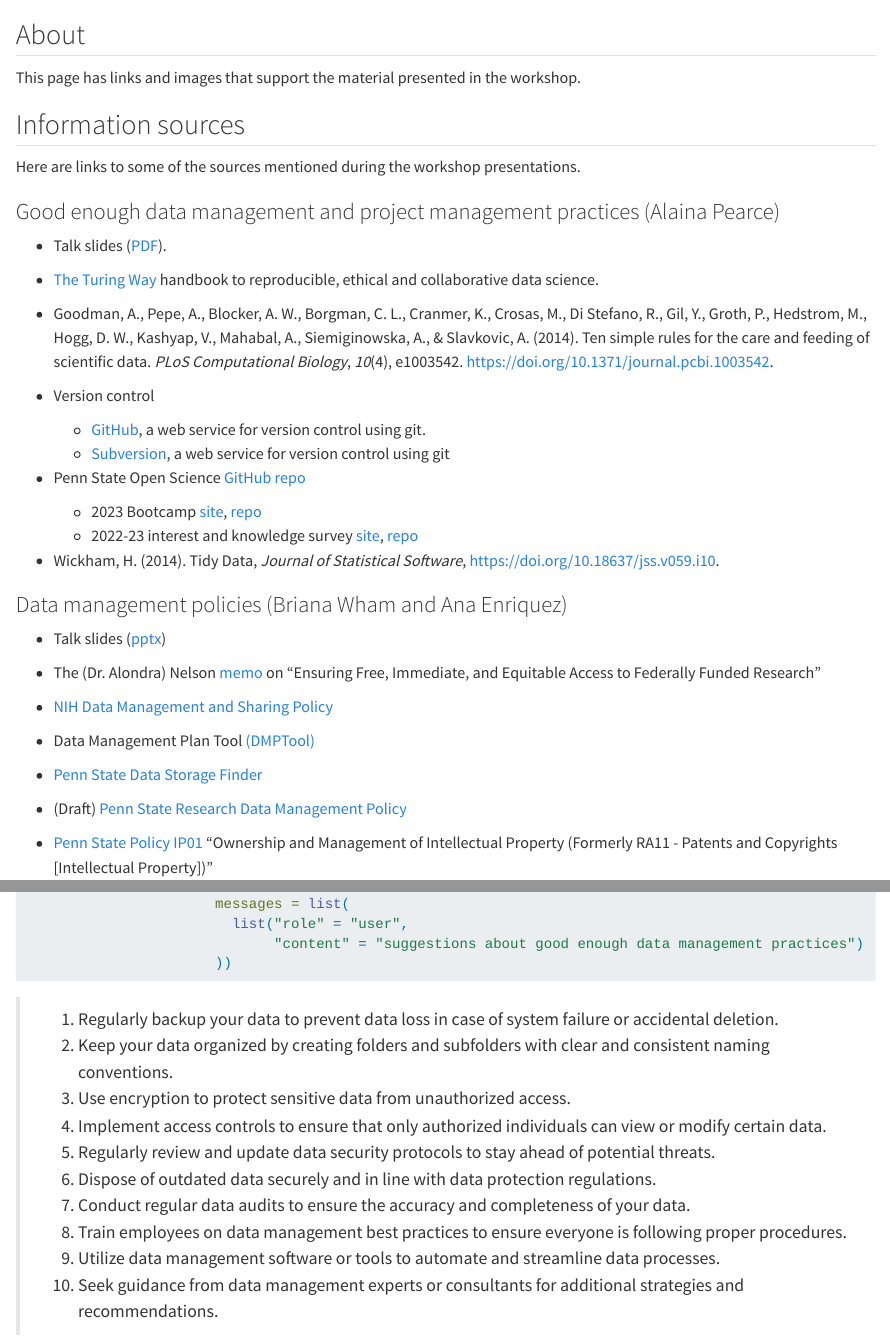
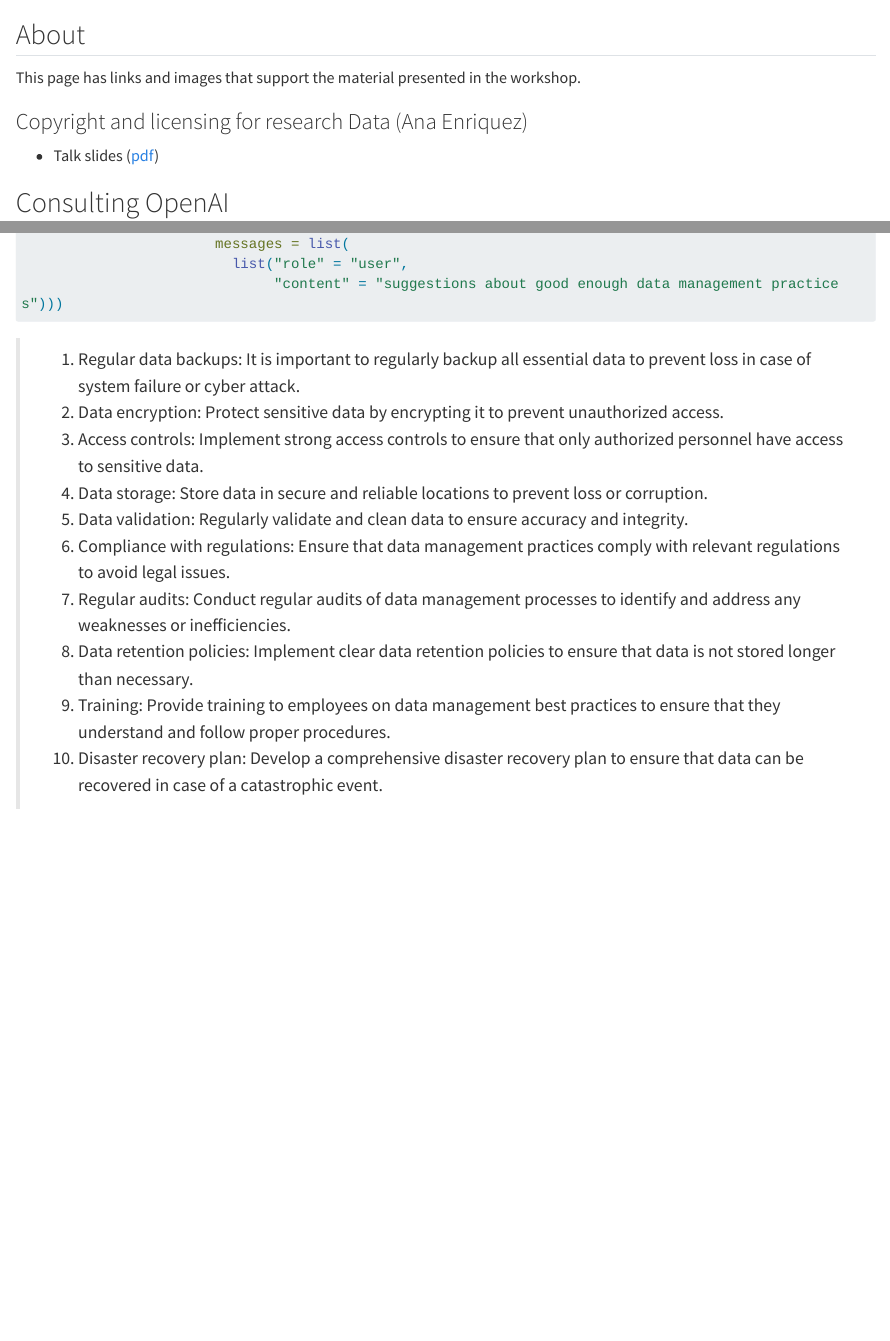
Before and after one commit to penn-state-open-science/data-mgmt-2025, a Quarto document (src/resources.qmd): the page in a window 1100 px wide, from its top, and a second part further down, joined at a grey line. Rendered offline with R 4.5, knitr and Pandoc in place of Quarto, with nearby package versions; long lines of code are wrapped.

Commit message:
Add link to Ana's presentation; update resources.qmd.

````diff
--- a/src/_quarto.yml
+++ b/src/_quarto.yml
@@ -23,8 +23,8 @@ website:
         text: schedule
       - href: people.qmd
         text: people
-      # - href: resources.qmd
-      #   text: more
+      - href: resources.qmd
+        text: more
       - href: data.qmd
         text: data
   repo-url: https://github.com/penn-state-open-science/data-mgmt-2025
--- a/src/resources.qmd
+++ b/src/resources.qmd
@@ -6,32 +6,26 @@ title: ""
 
 This page has links and images that support the material presented in the workshop.
 
-## Information sources
+<!-- ## Information sources -->
 
-Here are links to some of the sources mentioned during the workshop presentations.
+<!-- Here are links to some of the sources mentioned during the workshop presentations. -->
 
-### Good enough data management and project management practices (Alaina Pearce)
+<!-- <!-- ### Good enough data management and project management practices (Alaina Pearce) -->
 
-- Talk slides ([PDF](pdf/2024_GoodEnoughDataManagementWorkshop.pdf)).
+<!-- - Talk slides ([PDF](pdf/2024_GoodEnoughDataManagementWorkshop.pdf)). -->
 
-- [The Turing Way](https://the-turing-way.netlify.app/index.html) handbook to reproducible, ethical and collaborative data science.
-- Goodman, A., Pepe, A., Blocker, A. W., Borgman, C. L., Cranmer, K., Crosas, M., Di Stefano, R., Gil, Y., Groth, P., Hedstrom, M., Hogg, D. W., Kashyap, V., Mahabal, A., Siemiginowska, A., & Slavkovic, A. (2014). Ten simple rules for the care and feeding of scientific data. *PLoS Computational Biology*, *10*(4), e1003542. <https://doi.org/10.1371/journal.pcbi.1003542>.
-- Version control
-  - [GitHub](https://github.com), a web service for version control using git.
-  - [Subversion](https://subversion.apache.org), a web service for version control using git
-- Penn State Open Science [GitHub repo](https://github.com/penn-state-open-science)
-  - 2023 Bootcamp [site](https://penn-state-open-science.github.io/bootcamp-2023/), [repo](https://github.com/penn-state-open-science//bootcamp-2023/)
-  - 2022-23 interest and knowledge survey [site](https://penn-state-open-science.github.io/survey-fall-2022), [repo](https://github.com/penn-state-open-science/survey-fall-2022)
-- Wickham, H. (2014). Tidy Data, *Journal of Statistical Software*, <https://doi.org/10.18637/jss.v059.i10>.
+<!-- - [The Turing Way](https://the-turing-way.netlify.app/index.html) handbook to reproducible, ethical and collaborative data science. -->
+<!-- - Goodman, A., Pepe, A., Blocker, A. W., Borgman, C. L., Cranmer, K., Crosas, M., Di Stefano, R., Gil, Y., Groth, P., Hedstrom, M., Hogg, D. W., Kashyap, V., Mahabal, A., Siemiginowska, A., & Slavkovic, A. (2014). Ten simple rules for the care and feeding of scientific data. *PLoS Computational Biology*, *10*(4), e1003542. <https://doi.org/10.1371/journal.pcbi.1003542>. -->
+<!-- - Version control -->
+<!--   - [GitHub](https://github.com), a web service for version control using git. -->
+<!--   - [Subversion](https://subversion.apache.org), a web service for version control using git -->
+<!-- - Penn State Open Science [GitHub repo](https://github.com/penn-state-open-science) -->
+<!--   - 2023 Bootcamp [site](https://penn-state-open-science.github.io/bootcamp-2023/), [repo](https://github.com/penn-state-open-science//bootcamp-2023/) -->
+<!--   - 2022-23 interest and knowledge survey [site](https://penn-state-open-science.github.io/survey-fall-2022), [repo](https://github.com/penn-state-open-science/survey-fall-2022) -->
+<!-- - Wickham, H. (2014). Tidy Data, *Journal of Statistical Software*, <https://doi.org/10.18637/jss.v059.i10>. -->
 
-### Data management policies (Briana Wham and Ana Enriquez)
 
-- Talk slides ([pptx](pptx/wham-enriquez-policies-for-data-mgmt-2024-03-27.pptx))
+### Copyright and licensing for research Data (Ana Enriquez)
 
-- The (Dr. Alondra) Nelson [memo](https://www.whitehouse.gov/wp-content/uploads/2022/08/08-2022-OSTP-Public-access-Memo.pdf) on "Ensuring Free, Immediate, and Equitable Access to Federally Funded Research"
-- [NIH Data Management and Sharing Policy](https://sharing.nih.gov/data-management-and-sharing-policy)
-- Data Management Plan Tool [(DMPTool)](https://dmptool.org)
-- [Penn State Data Storage Finder](https://datastoragefinder.psu.edu)
-- (Draft) [Penn State Research Data Management Policy](https://www.research.psu.edu/research-data-management-policy)
-- [Penn State Policy IP01](https://policy.psu.edu/policies/ip01#:~:text=The%20University%20is%20granted%20the,scope%20of%20the%20University%20employment) "Ownership and Management of Intellectual Property (Formerly RA11 - Patents and Copyrights [Intellectual Property])"
+- Talk slides ([pdf](include/pdf/Copyright_and_Licensing_for_Research_Data.pdf))
 
@@ -78,12 +77,12 @@ create_chat_completion(model = "gpt-3.5-turbo",
 ```
 
->1. Regularly backup your data to prevent data loss in case of system failure or accidental deletion.
->2. Keep your data organized by creating folders and subfolders with clear and consistent naming conventions.
->3. Use encryption to protect sensitive data from unauthorized access.
->4. Implement access controls to ensure that only authorized individuals can view or modify certain data.
->5. Regularly review and update data security protocols to stay ahead of potential threats.
->6. Dispose of outdated data securely and in line with data protection regulations.
->7. Conduct regular data audits to ensure the accuracy and completeness of your data.
->8. Train employees on data management best practices to ensure everyone is following proper procedures.
->9. Utilize data management software or tools to automate and streamline data processes.
->10. Seek guidance from data management experts or consultants for additional strategies and recommendations.
+>1. Regular data backups: It is important to regularly backup all essential data to prevent loss in case of system failure or cyber attack.
+>2. Data encryption: Protect sensitive data by encrypting it to prevent unauthorized access.
+>3. Access controls: Implement strong access controls to ensure that only authorized personnel have access to sensitive data.
+>4. Data storage: Store data in secure and reliable locations to prevent loss or corruption.
+>5. Data validation: Regularly validate and clean data to ensure accuracy and integrity.
+>6. Compliance with regulations: Ensure that data management practices comply with relevant regulations to avoid legal issues.
+>7. Regular audits: Conduct regular audits of data management processes to identify and address any weaknesses or inefficiencies.
+>8. Data retention policies: Implement clear data retention policies to ensure that data is not stored longer than necessary.
+>9. Training: Provide training to employees on data management best practices to ensure that they understand and follow proper procedures.
+>10. Disaster recovery plan: Develop a comprehensive disaster recovery plan to ensure that data can be recovered in case of a catastrophic event.
````
Also changed, not shown: src/schedule.qmd (+1 -1 lines), docs/search.json, src/include/pdf/Copyright_and_Licensing_for_Research_Data.pdf (added), src/resources.qmd (43 more changed lines), 6 other files.
